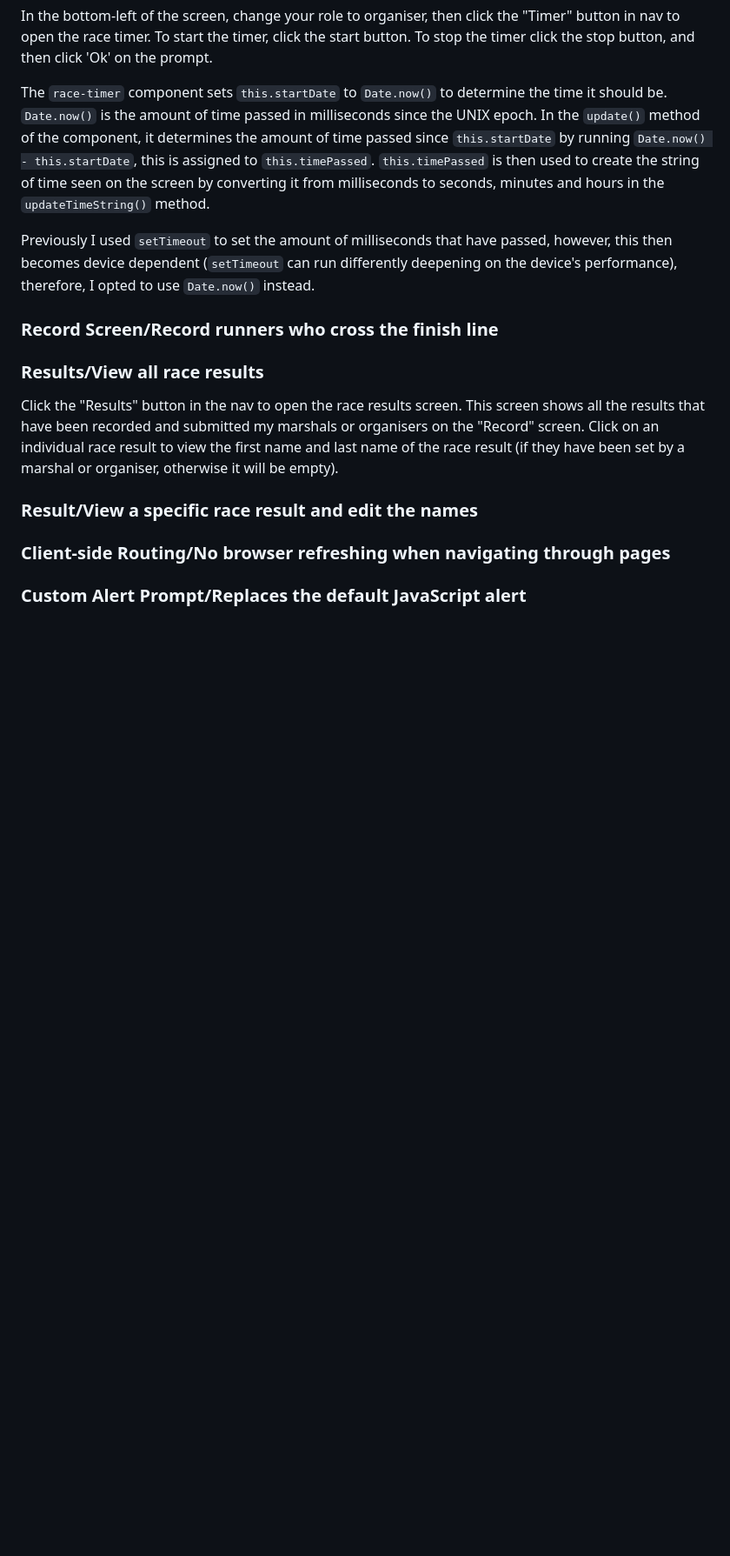
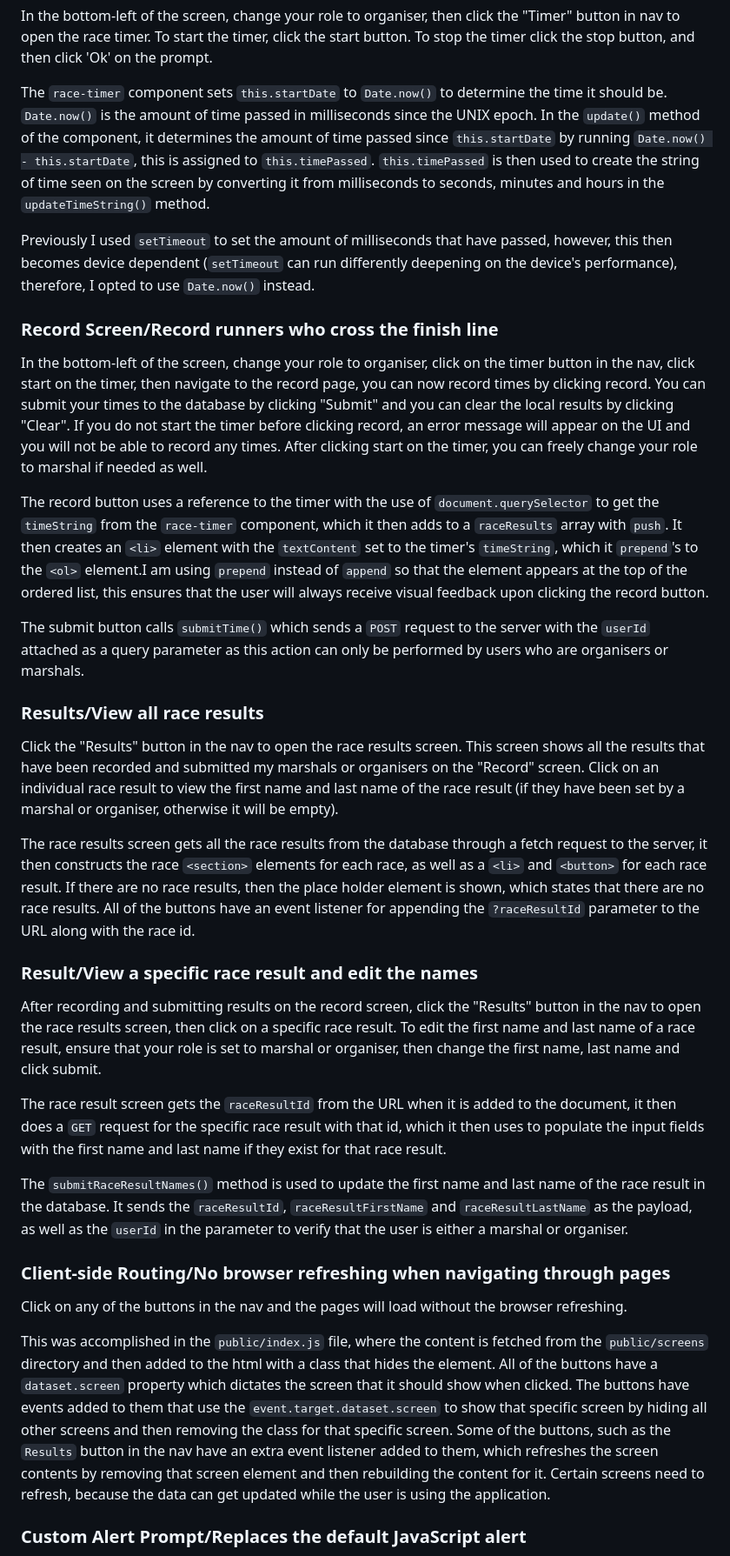
Before and after one commit to willswats/race-time, a Markdown page: README.md, the part around one of its changes. Shown at 87% size. Drawn GitHub-style; blank space fills up the shorter version.

Commit message:
docs: update README

```diff
--- a/README.md
+++ b/README.md
@@ -55,13 +55,31 @@ Previously I used `setTimeout` to set the amount of milliseconds that have passe
 
 ### Record Screen/Record runners who cross the finish line
 
+In the bottom-left of the screen, change your role to organiser, click on the timer button in the nav, click start on the timer, then navigate to the record page, you can now record times by clicking record. You can submit your times to the database by clicking "Submit" and you can clear the local results by clicking "Clear". If you do not start the timer before clicking record, an error message will appear on the UI and you will not be able to record any times. After clicking start on the timer, you can freely change your role to marshal if needed as well.
+
+The record button uses a reference to the timer with the use of `document.querySelector` to get the `timeString` from the `race-timer` component, which it then adds to a `raceResults` array with `push`. It then creates an `<li>` element with the `textContent` set to the timer's `timeString`, which it `prepend`'s to the `<ol>` element.I am using `prepend` instead of `append` so that the element appears at the top of the ordered list, this ensures that the user will always receive visual feedback upon clicking the record button.
+
+The submit button calls `submitTime()` which sends a `POST` request to the server with the `userId` attached as a query parameter as this action can only be performed by users who are organisers or marshals.
+
 ### Results/View all race results
 
 Click the "Results" button in the nav to open the race results screen. This screen shows all the results that have been recorded and submitted my marshals or organisers on the "Record" screen. Click on an individual race result to view the first name and last name of the race result (if they have been set by a marshal or organiser, otherwise it will be empty).
 
+The race results screen gets all the race results from the database through a fetch request to the server, it then constructs the race `<section>` elements for each race, as well as a `<li>` and `<button>` for each race result. If there are no race results, then the place holder element is shown, which states that there are no race results. All of the buttons have an event listener for appending the `?raceResultId` parameter to the URL along with the race id.
+
 ### Result/View a specific race result and edit the names
+
+After recording and submitting results on the record screen, click the "Results" button in the nav to open the race results screen, then click on a specific race result. To edit the first name and last name of a race result, ensure that your role is set to marshal or organiser, then change the first name, last name and click submit.
+
+The race result screen gets the `raceResultId` from the URL when it is added to the document, it then does a `GET` request for the specific race result with that id, which it then uses to populate the input fields with the first name and last name if they exist for that race result.
+
+The `submitRaceResultNames()` method is used to update the first name and last name of the race result in the database. It sends the `raceResultId`, `raceResultFirstName` and `raceResultLastName` as the payload, as well as the `userId` in the parameter to verify that the user is either a marshal or organiser.
 
 ### Client-side Routing/No browser refreshing when navigating through pages
 
+Click on any of the buttons in the nav and the pages will load without the browser refreshing.
+
+This was accomplished in the `public/index.js` file, where the content is fetched from the `public/screens` directory and then added to the html with a class that hides the element. All of the buttons have a `dataset.screen` property which dictates the screen that it should show when clicked. The buttons have events added to them that use the `event.target.dataset.screen` to show that specific screen by hiding all other screens and then removing the class for that specific screen. Some of the buttons, such as the `Results` button in the nav have an extra event listener added to them, which refreshes the screen contents by removing that screen element and then rebuilding the content for it. Certain screens need to refresh, because the data can get updated while the user is using the application.
+
 ### Custom Alert Prompt/Replaces the default JavaScript alert
 
```
Also changed, not shown: other parts of README.md (+10 -2 lines).
